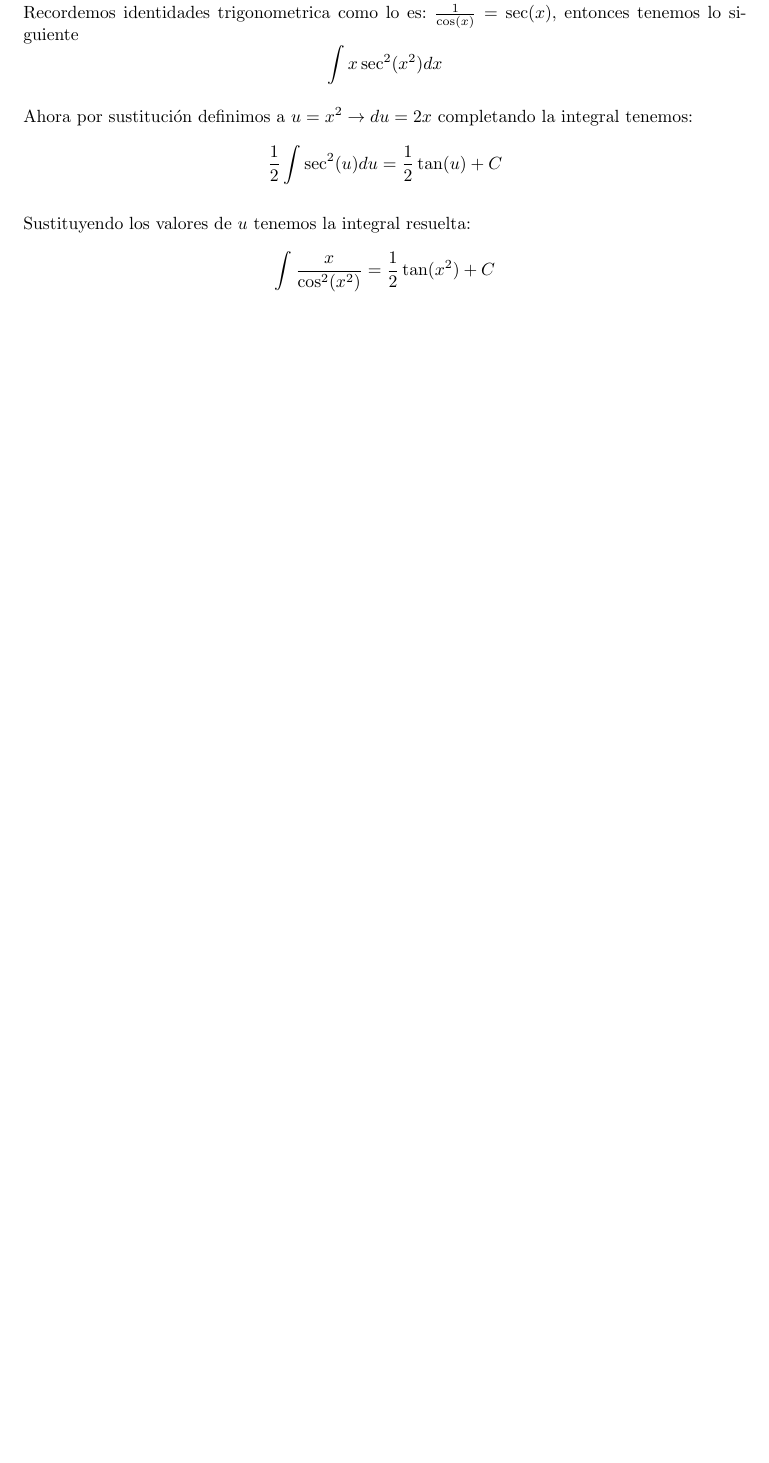
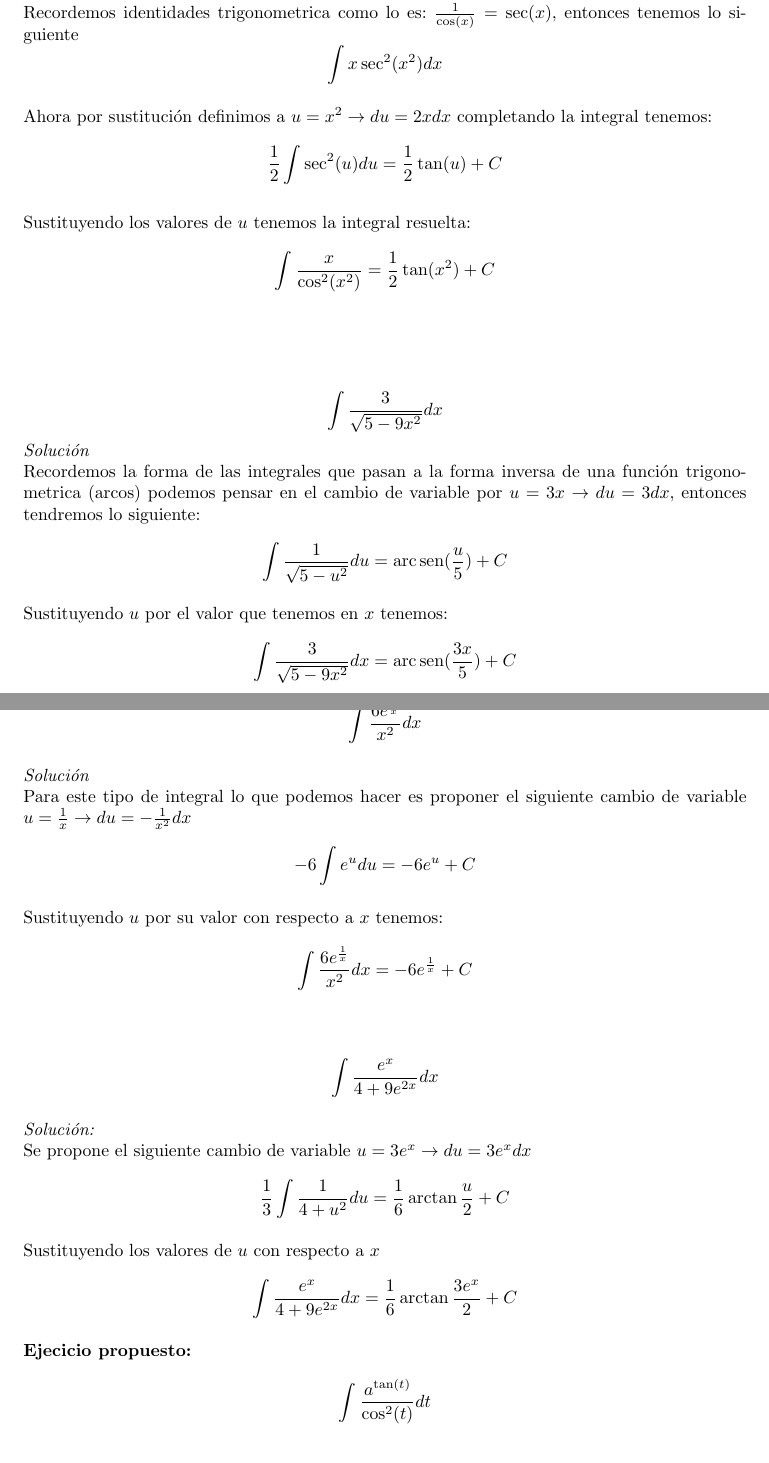
Before and after one commit to AdrianPardo99/classNotes, a LaTeX document (ecuaciones/apuntes.tex): part of page 4 of 4 before the commit and two parts of pages 4 and 5 of 5 after it, the two joined at a grey line, cut so that both start at the same text, the shorter picture padded with empty space. Compiled offline with pdfLaTeX.

Commit message:
Final de integral por sustitución

```diff
--- a/ecuaciones/apuntes.tex
+++ b/ecuaciones/apuntes.tex
@@ -134,18 +134,36 @@ Entonces si $u=g(x)$ tenemos lo siguiente:\\
 \textit{Solución}\\
 Recordemos identidades trigonometrica como lo es: $\frac{1}{\cos(x)}=\sec(x)$, entonces tenemos lo siguiente
 \[\int x \sec^{2}(x^2)dx\]\\
-Ahora por sustitución definimos a $u=x^{2} \rightarrow du=2x$ completando la integral tenemos:
+Ahora por sustitución definimos a $u=x^{2} \rightarrow du=2x dx$ completando la integral tenemos:
 \[\frac{1}{2}\int \sec^{2}(u)du = \frac{1}{2}\tan(u) + C\]\\
 Sustituyendo los valores de $u$ tenemos la integral resuelta:
 \[\int \frac{x}{\cos^{2}(x^{2})} = \frac{1}{2} \tan(x^{2}) + C \]
+\vspace{1.5cm}
+\[\int \frac{3}{\sqrt{5-9x^{2}}}dx\]
+\textit{Solución}\\
+Recordemos la forma de las integrales que pasan a la forma inversa de una función trigonometrica (arcos) podemos pensar en el cambio de variable por $u=3x \rightarrow du=3dx$, entonces tendremos lo siguiente:\\
+\[\int \frac{1}{\sqrt{5-u^{2}}}du = \arcsen(\frac{u}{5}) + C\]\\
+Sustituyendo $u$ por el valor que tenemos en $x$ tenemos:\\
+\[\int \frac{3}{\sqrt{5-9x^{2}}}dx = \arcsen(\frac{3x}{5}) + C\]
+\vspace{1.5cm}
+\clearpage
+\[\int \frac{6 e^{\frac{1}{x}}}{x^{2}}dx\]\\
+\textit{Solución}\\
+Para este tipo de integral lo que podemos hacer es proponer el siguiente cambio de variable $u = \frac{1}{x} \rightarrow du=-\frac{1}{x^{2}}dx$\\
+\[-6\int e^{u}du = -6 e^{u} + C \]\\
+Sustituyendo $u$ por su valor con respecto a $x$ tenemos:\\
+\[\int \frac{6 e^{\frac{1}{x}}}{x^{2}}dx=-6 e^{\frac{1}{x}} + C\]
 
-
-
-
-
-
-
-
+\vspace{1cm}
+\[\int\frac{e^{x}}{4 + 9 e^{2x}}dx\]
+\\
+\textit{Solución:}\\
+Se propone el siguiente cambio de variable $u=3e^{x}\rightarrow du= 3e^{x}dx$\\
+\[\frac{1}{3}\int \frac{1}{4+u^{2}}du=\frac{1}{6}\arctan{\frac{u}{2}}+C\]
+\\Sustituyendo los valores de $u$ con respecto a $x$\\
+\[\int\frac{e^{x}}{4 + 9 e^{2x}}dx = \frac{1}{6}\arctan{\frac{3e^{x}}{2}}+C\]\\
+\textbf{Ejecicio propuesto:}\\
+\[\int \frac{a^{\tan(t)}}{\cos^{2}(t)}dt\]
 
 
 \printindex
```
Also changed, not shown: ecuaciones/apuntes.pdf.
